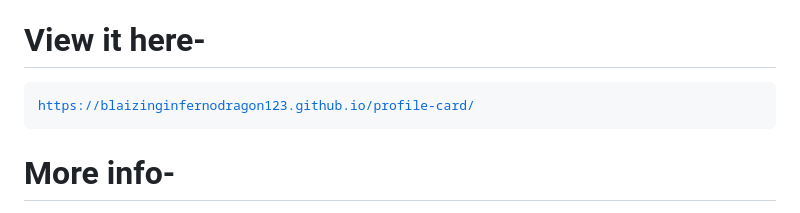
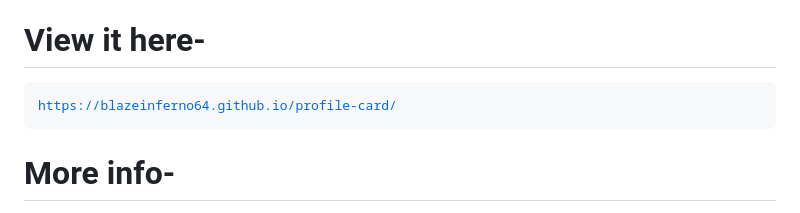
Before and after one commit to BlazeInferno64/profile-card, a Markdown page: README.md, the part around one of its changes. GitHub-like rendering.

````diff
--- a/README.md
+++ b/README.md
@@ -8,6 +8,6 @@ This is just a simple profile card of myself plss note that this repository shou
 
 ```
-https://blaizinginfernodragon123.github.io/profile-card/
+https://blazeinferno64.github.io/profile-card/
 ```
 </a>
 
````
Also changed, not shown: other parts of README.md (+1 -1 lines).
